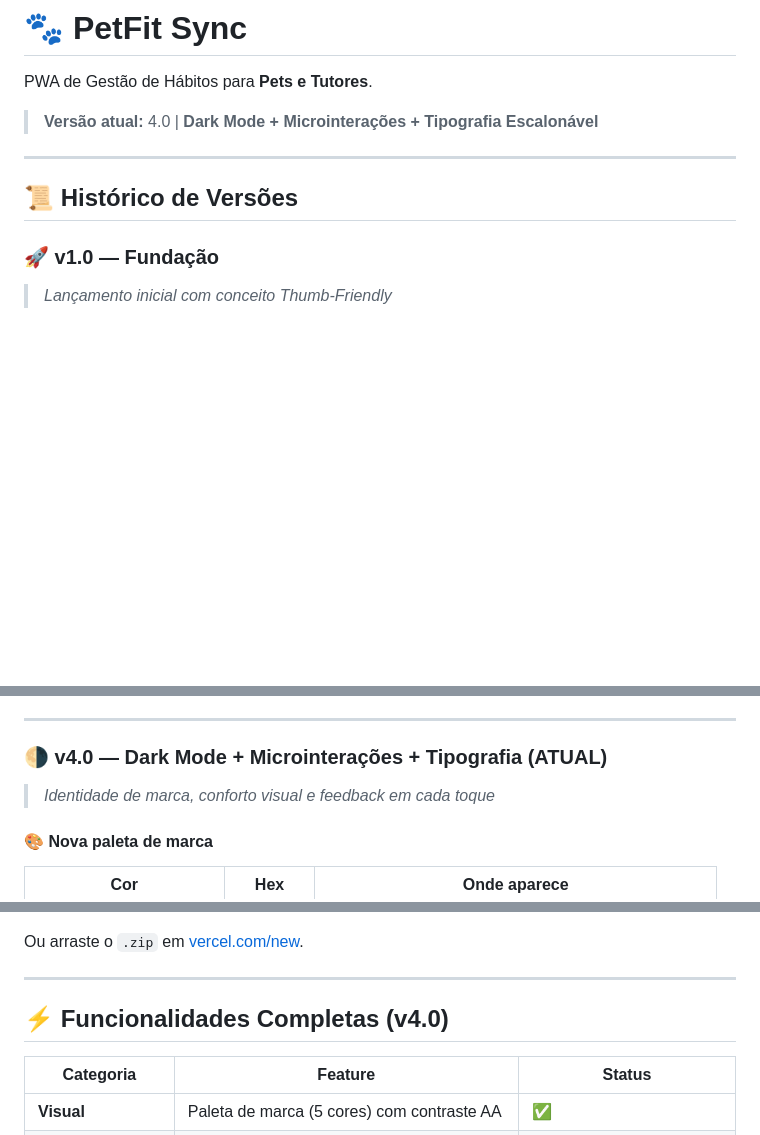
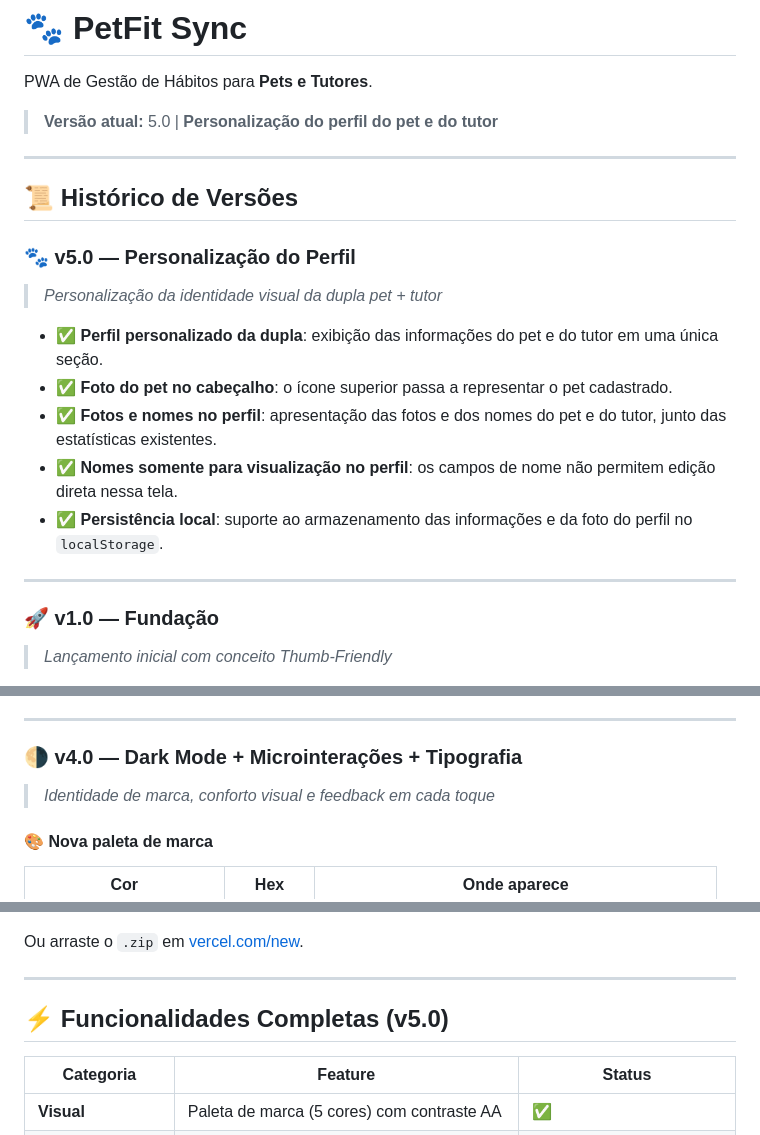
Before and after one commit to joaovitorcl/apppetfit, a Markdown page: README.md, 3 parts joined by grey strips. Drawn GitHub-style; blank space fills up the shorter version.

```diff
--- a/README.md
+++ b/README.md
@@ -2,11 +2,22 @@
 
 PWA de Gestão de Hábitos para **Pets e Tutores**.
 
-> **Versão atual:** 4.0 | **Dark Mode + Microinterações + Tipografia Escalonável**
+> **Versão atual:** 5.0 | **Personalização do perfil do pet e do tutor**
 
 ---
 
 ## 📜 Histórico de Versões
+
+### 🐾 v5.0 — Personalização do Perfil
+> *Personalização da identidade visual da dupla pet + tutor*
+
+- ✅ **Perfil personalizado da dupla**: exibição das informações do pet e do tutor em uma única seção.
+- ✅ **Foto do pet no cabeçalho**: o ícone superior passa a representar o pet cadastrado.
+- ✅ **Fotos e nomes no perfil**: apresentação das fotos e dos nomes do pet e do tutor, junto das estatísticas existentes.
+- ✅ **Nomes somente para visualização no perfil**: os campos de nome não permitem edição direta nessa tela.
+- ✅ **Persistência local**: suporte ao armazenamento das informações e da foto do perfil no `localStorage`.
+
+---
 
 ### 🚀 v1.0 — Fundação
 > *Lançamento inicial com conceito Thumb-Friendly*
@@ -75,7 +86,7 @@ PWA de Gestão de Hábitos para **Pets e Tutores**.
 
 ---
 
-### 🌗 v4.0 — Dark Mode + Microinterações + Tipografia (ATUAL)
+### 🌗 v4.0 — Dark Mode + Microinterações + Tipografia
 > *Identidade de marca, conforto visual e feedback em cada toque*
 
 #### 🎨 Nova paleta de marca
@@ -194,7 +205,7 @@ Ou arraste o `.zip` em [vercel.com/new](https://vercel.com/new).
 
 ---
 
-## ⚡ Funcionalidades Completas (v4.0)
+## ⚡ Funcionalidades Completas (v5.0)
 
 | Categoria | Feature | Status |
 |---|---|---|
```
